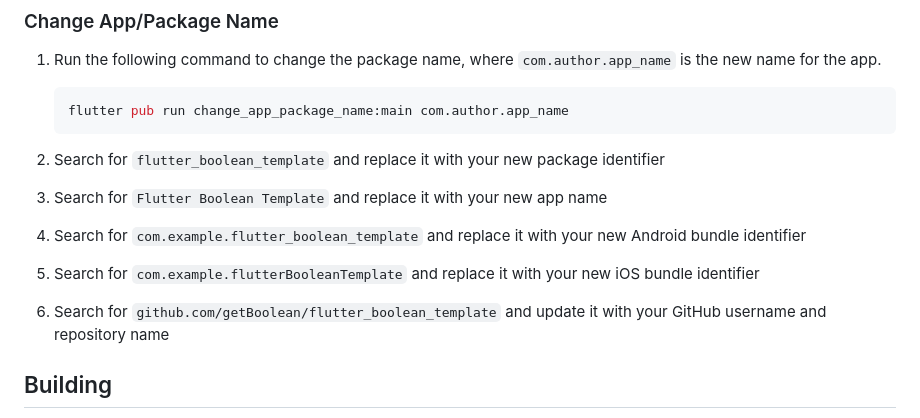
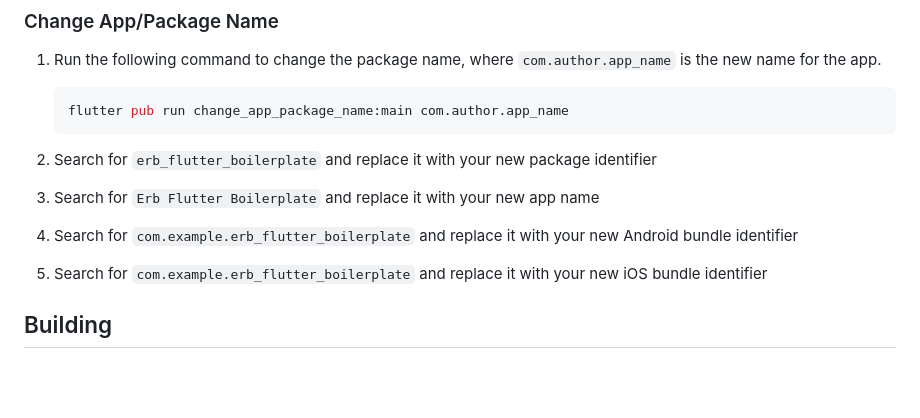
Before and after one commit to nguyenhan-se/erb_flutter_boilerplate, a Markdown page: README.md, the part around the change. Rendered like a GitHub page; blank space fills up the shorter version.

Commit message:
chore: update readme

````diff
--- a/README.md
+++ b/README.md
@@ -34,11 +34,10 @@ code provided in this template, but the licenses of the packages must still be f
    flutter pub run change_app_package_name:main com.author.app_name
    ```
 
-1. Search for `flutter_boolean_template` and replace it with your new package identifier
-1. Search for `Flutter Boolean Template` and replace it with your new app name
-1. Search for `com.example.flutter_boolean_template` and replace it with your new Android bundle identifier
-1. Search for `com.example.flutterBooleanTemplate` and replace it with your new iOS bundle identifier
-1. Search for `github.com/getBoolean/flutter_boolean_template` and update it with your GitHub username and repository name
+1. Search for `erb_flutter_boilerplate` and replace it with your new package identifier
+1. Search for `Erb Flutter Boilerplate` and replace it with your new app name
+1. Search for `com.example.erb_flutter_boilerplate` and replace it with your new Android bundle identifier
+1. Search for `com.example.erb_flutter_boilerplate` and replace it with your new iOS bundle identifier
 
 ## Building
 
````
